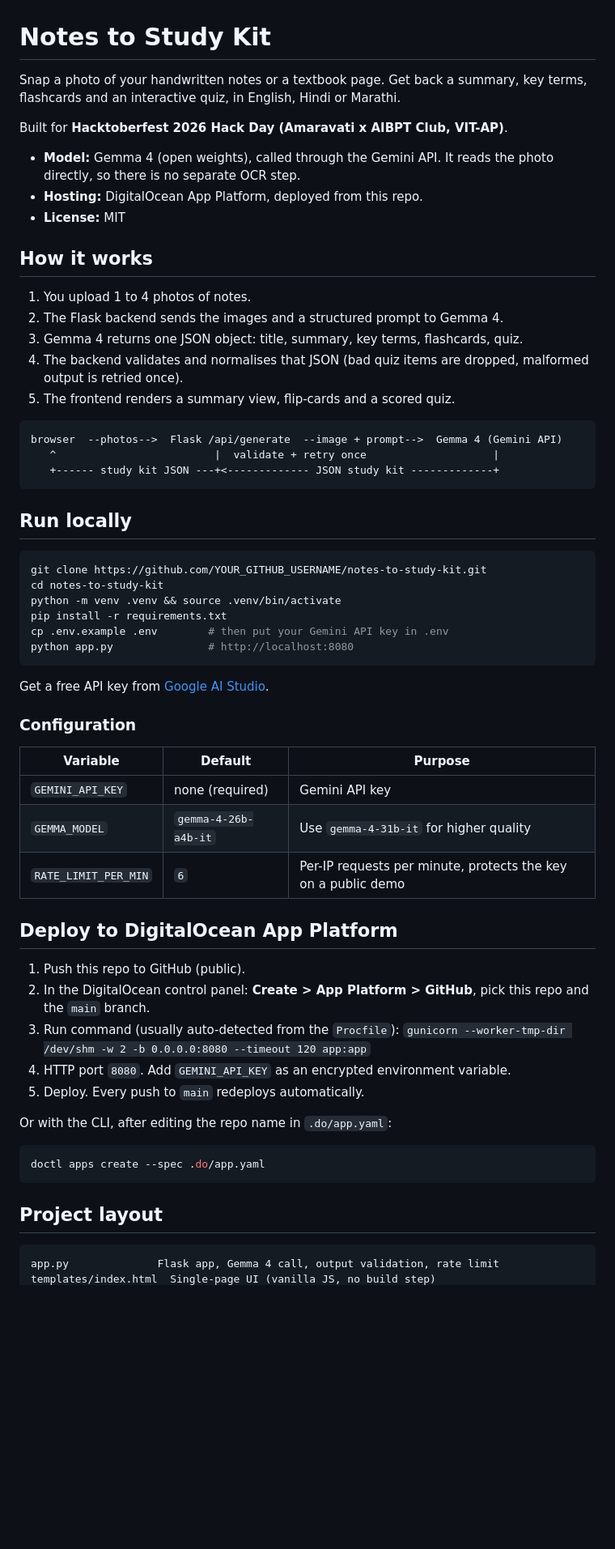
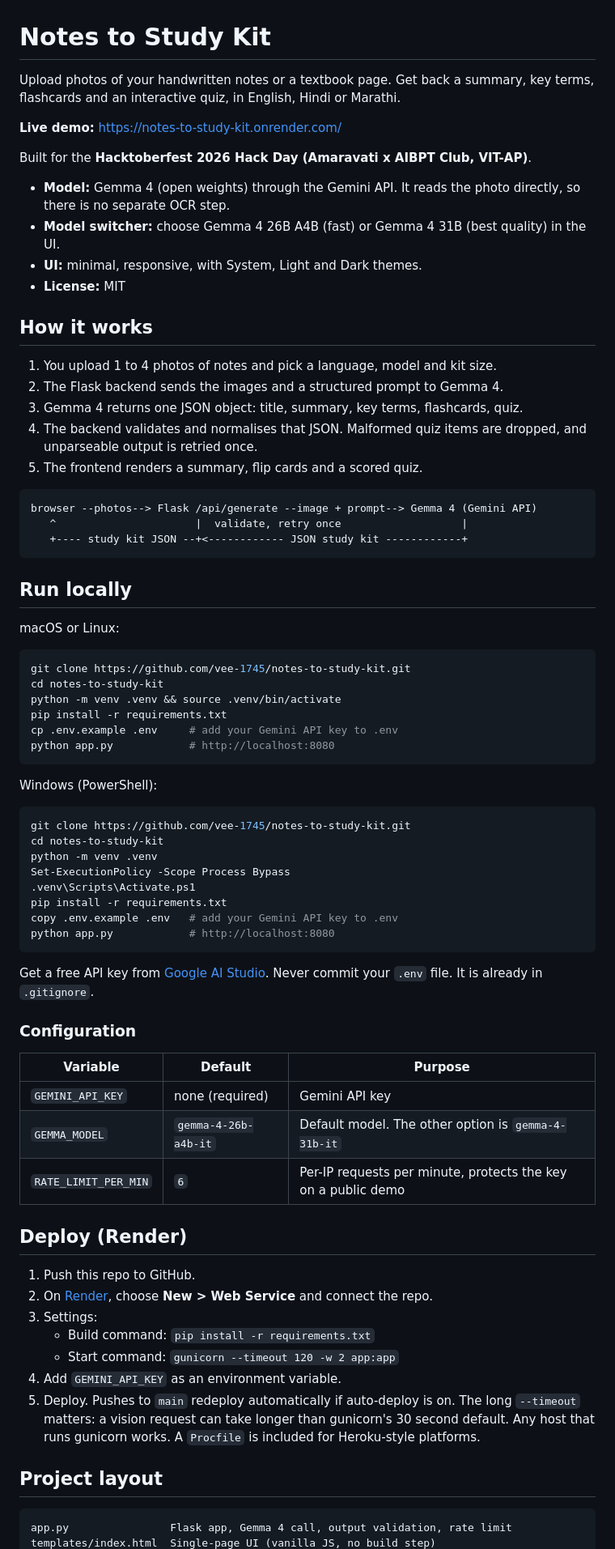
Before and after one commit to vee-1745/notes-to-study-kit, a Markdown page: README.md, the part around one of its changes. Shown at 81% size. Rendered like a GitHub page; blank space fills up the shorter version.

Commit message:
Update README for Render deployment

````diff
--- a/README.md
+++ b/README.md
@@ -1,65 +1,77 @@
 # Notes to Study Kit
 
-Snap a photo of your handwritten notes or a textbook page. Get back a summary, key terms, flashcards and an interactive quiz, in English, Hindi or Marathi.
+Upload photos of your handwritten notes or a textbook page. Get back a summary, key terms, flashcards and an interactive quiz, in English, Hindi or Marathi.
 
-Built for **Hacktoberfest 2026 Hack Day (Amaravati x AIBPT Club, VIT-AP)**.
+**Live demo:** https://notes-to-study-kit.onrender.com/
 
-- **Model:** Gemma 4 (open weights), called through the Gemini API. It reads the photo directly, so there is no separate OCR step.
-- **Hosting:** DigitalOcean App Platform, deployed from this repo.
+Built for the **Hacktoberfest 2026 Hack Day (Amaravati x AIBPT Club, VIT-AP)**.
+
+- **Model:** Gemma 4 (open weights) through the Gemini API. It reads the photo directly, so there is no separate OCR step.
+- **Model switcher:** choose Gemma 4 26B A4B (fast) or Gemma 4 31B (best quality) in the UI.
+- **UI:** minimal, responsive, with System, Light and Dark themes.
 - **License:** MIT
-
 ## How it works
 
-1. You upload 1 to 4 photos of notes.
+1. You upload 1 to 4 photos of notes and pick a language, model and kit size.
 2. The Flask backend sends the images and a structured prompt to Gemma 4.
 3. Gemma 4 returns one JSON object: title, summary, key terms, flashcards, quiz.
-4. The backend validates and normalises that JSON (bad quiz items are dropped, malformed output is retried once).
-5. The frontend renders a summary view, flip-cards and a scored quiz.
-
+4. The backend validates and normalises that JSON. Malformed quiz items are dropped, and unparseable output is retried once.
+5. The frontend renders a summary, flip cards and a scored quiz.
 ```
-browser  --photos-->  Flask /api/generate  --image + prompt-->  Gemma 4 (Gemini API)
-   ^                         |  validate + retry once                    |
-   +------ study kit JSON ---+<------------- JSON study kit -------------+
+browser --photos--> Flask /api/generate --image + prompt--> Gemma 4 (Gemini API)
+   ^                      |  validate, retry once                   |
+   +---- study kit JSON --+<------------ JSON study kit ------------+
 ```
 
 ## Run locally
 
+macOS or Linux:
+
 ```bash
-git clone https://github.com/YOUR_GITHUB_USERNAME/notes-to-study-kit.git
+git clone https://github.com/vee-1745/notes-to-study-kit.git
 cd notes-to-study-kit
 python -m venv .venv && source .venv/bin/activate
 pip install -r requirements.txt
-cp .env.example .env        # then put your Gemini API key in .env
-python app.py               # http://localhost:8080
+cp .env.example .env     # add your Gemini API key to .env
+python app.py            # http://localhost:8080
 ```
 
-Get a free API key from [Google AI Studio](https://aistudio.google.com/apikey).
+Windows (PowerShell):
+
+```powershell
+git clone https://github.com/vee-1745/notes-to-study-kit.git
+cd notes-to-study-kit
+python -m venv .venv
+Set-ExecutionPolicy -Scope Process Bypass
+.venv\Scripts\Activate.ps1
+pip install -r requirements.txt
+copy .env.example .env   # add your Gemini API key to .env
+python app.py            # http://localhost:8080
+```
+
+Get a free API key from [Google AI Studio](https://aistudio.google.com/apikey). Never commit your `.env` file. It is already in `.gitignore`.
 
 ### Configuration
 
 | Variable | Default | Purpose |
 |---|---|---|
 | `GEMINI_API_KEY` | none (required) | Gemini API key |
-| `GEMMA_MODEL` | `gemma-4-26b-a4b-it` | Use `gemma-4-31b-it` for higher quality |
+| `GEMMA_MODEL` | `gemma-4-26b-a4b-it` | Default model. The other option is `gemma-4-31b-it` |
 | `RATE_LIMIT_PER_MIN` | `6` | Per-IP requests per minute, protects the key on a public demo |
 
-## Deploy to DigitalOcean App Platform
+## Deploy (Render)
 
-1. Push this repo to GitHub (public).
-2. In the DigitalOcean control panel: **Create > App Platform > GitHub**, pick this repo and the `main` branch.
-3. Run command (usually auto-detected from the `Procfile`):
-   `gunicorn --worker-tmp-dir /dev/shm -w 2 -b 0.0.0.0:8080 --timeout 120 app:app`
-4. HTTP port `8080`. Add `GEMINI_API_KEY` as an encrypted environment variable.
-5. Deploy. Every push to `main` redeploys automatically.
-
-Or with the CLI, after editing the repo name in `.do/app.yaml`:
-
-```bash
-doctl apps create --spec .do/app.yaml
-```
+1. Push this repo to GitHub.
+2. On [Render](https://render.com), choose **New > Web Service** and connect the repo.
+3. Settings:
+   - Build command: `pip install -r requirements.txt`
+   - Start command: `gunicorn --timeout 120 -w 2 app:app`
+4. Add `GEMINI_API_KEY` as an environment variable.
+5. Deploy. Pushes to `main` redeploy automatically if auto-deploy is on.
+The long `--timeout` matters: a vision request can take longer than gunicorn's 30 second default. Any host that runs gunicorn works. A `Procfile` is included for Heroku-style platforms.
 
 ## Project layout
 
 ```
-app.py              Flask app, Gemma 4 call, output validation, rate limit
+app.py                Flask app, Gemma 4 call, output validation, rate limit
 templates/index.html  Single-page UI (vanilla JS, no build step)
````
Also changed, not shown: other parts of README.md (+8 -7 lines).
